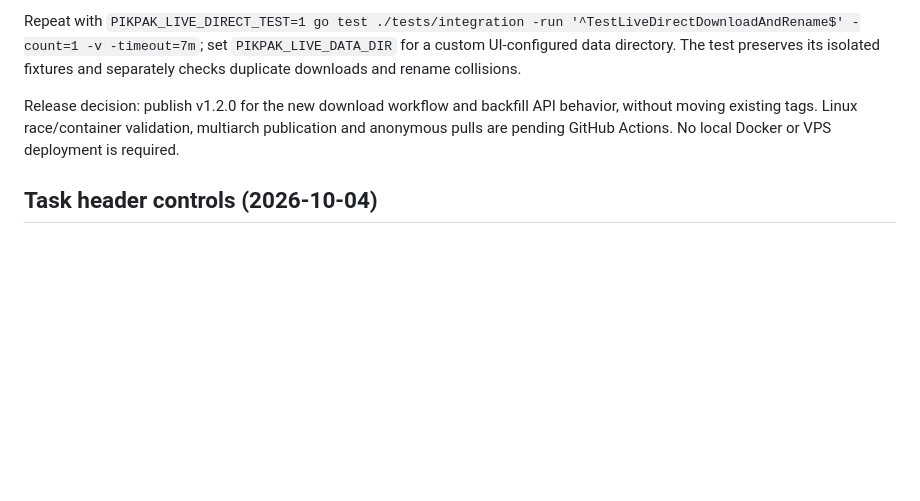
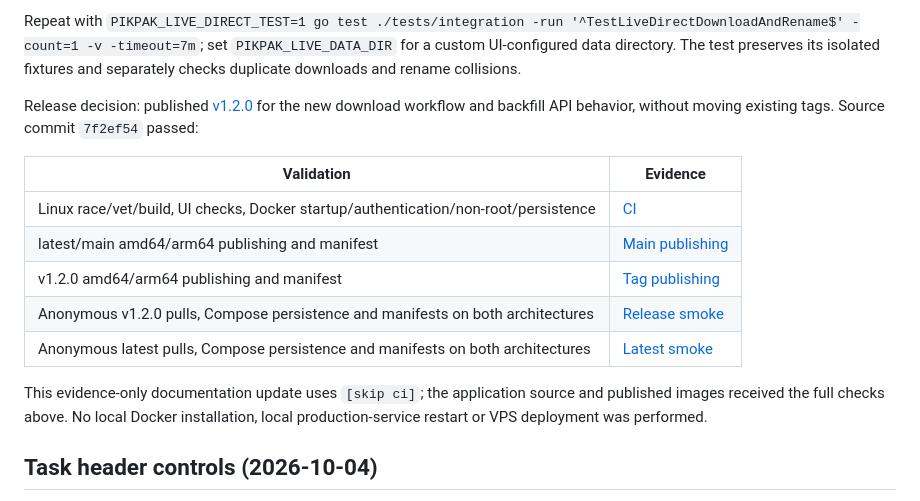
Before and after one commit to sago-cream/pikpak-rss-manager, a Markdown page: docs/verification.md, the part around the change. GitHub-like rendering; blank space fills up the shorter version.

Commit message:
docs: record v1.2.0 release verification [skip ci]

```diff
--- a/docs/verification.md
+++ b/docs/verification.md
@@ -10,7 +10,17 @@ Opt-in `TestLiveDirectDownloadAndRename` passed in 23.94 seconds using official
 
 Repeat with `PIKPAK_LIVE_DIRECT_TEST=1 go test ./tests/integration -run '^TestLiveDirectDownloadAndRename$' -count=1 -v -timeout=7m`; set `PIKPAK_LIVE_DATA_DIR` for a custom UI-configured data directory. The test preserves its isolated fixtures and separately checks duplicate downloads and rename collisions.
 
-Release decision: publish v1.2.0 for the new download workflow and backfill API behavior, without moving existing tags. Linux race/container validation, multiarch publication and anonymous pulls are pending GitHub Actions. No local Docker or VPS deployment is required.
+Release decision: published [v1.2.0](https://github.com/wade00754/pikpak-rss-manager/releases/tag/v1.2.0) for the new download workflow and backfill API behavior, without moving existing tags. Source commit `7f2ef54` passed:
+
+| Validation | Evidence |
+|---|---|
+| Linux race/vet/build, UI checks, Docker startup/authentication/non-root/persistence | [CI](https://github.com/wade00754/pikpak-rss-manager/actions/runs/37203412869) |
+| latest/main amd64/arm64 publishing and manifest | [Main publishing](https://github.com/wade00754/pikpak-rss-manager/actions/runs/37203412860) |
+| v1.2.0 amd64/arm64 publishing and manifest | [Tag publishing](https://github.com/wade00754/pikpak-rss-manager/actions/runs/37203437221) |
+| Anonymous v1.2.0 pulls, Compose persistence and manifests on both architectures | [Release smoke](https://github.com/wade00754/pikpak-rss-manager/actions/runs/37203652687) |
+| Anonymous latest pulls, Compose persistence and manifests on both architectures | [Latest smoke](https://github.com/wade00754/pikpak-rss-manager/actions/runs/37203623470) |
+
+This evidence-only documentation update uses `[skip ci]`; the application source and published images received the full checks above. No local Docker installation, local production-service restart or VPS deployment was performed.
 
 ## Task header controls (2026-10-04)
 
```
